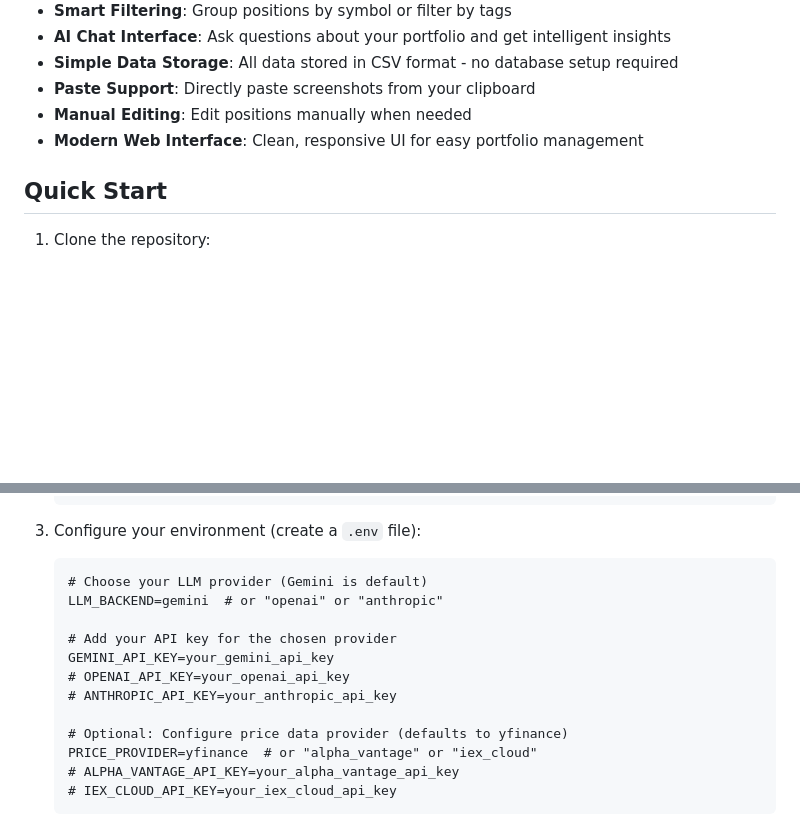
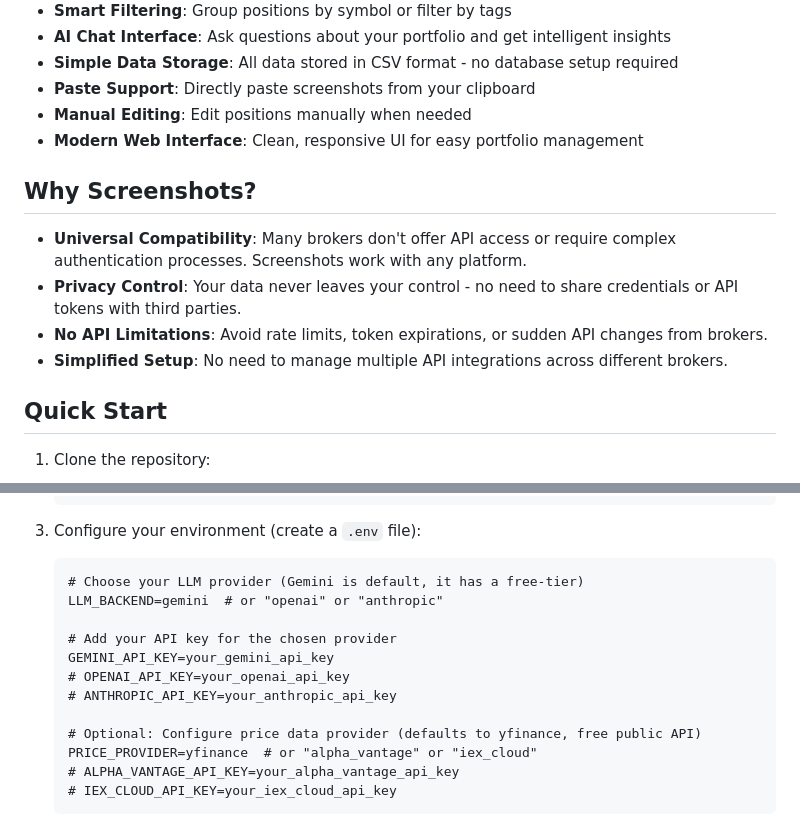
Before and after one commit to fshipy/ChatWallStreet, a Markdown page: README.md, 2 parts joined by grey strips. Drawn GitHub-style; blank space fills up the shorter version.

````diff
--- a/README.md
+++ b/README.md
@@ -14,6 +14,13 @@ A modern web application that uses AI to help you track and analyze your stock p
 - **Manual Editing**: Edit positions manually when needed
 - **Modern Web Interface**: Clean, responsive UI for easy portfolio management
 
+## Why Screenshots?
+
+- **Universal Compatibility**: Many brokers don't offer API access or require complex authentication processes. Screenshots work with any platform.
+- **Privacy Control**: Your data never leaves your control - no need to share credentials or API tokens with third parties.
+- **No API Limitations**: Avoid rate limits, token expirations, or sudden API changes from brokers.
+- **Simplified Setup**: No need to manage multiple API integrations across different brokers.
+
 ## Quick Start
 
 1. Clone the repository:
@@ -29,7 +36,7 @@ A modern web application that uses AI to help you track and analyze your stock p
 
 3. Configure your environment (create a `.env` file):
    ```
-   # Choose your LLM provider (Gemini is default)
+   # Choose your LLM provider (Gemini is default, it has a free-tier)
    LLM_BACKEND=gemini  # or "openai" or "anthropic"
 
    # Add your API key for the chosen provider
@@ -37,7 +44,7 @@ A modern web application that uses AI to help you track and analyze your stock p
    # OPENAI_API_KEY=your_openai_api_key
    # ANTHROPIC_API_KEY=your_anthropic_api_key
 
-   # Optional: Configure price data provider (defaults to yfinance)
+   # Optional: Configure price data provider (defaults to yfinance, free public API)
    PRICE_PROVIDER=yfinance  # or "alpha_vantage" or "iex_cloud"
    # ALPHA_VANTAGE_API_KEY=your_alpha_vantage_api_key
    # IEX_CLOUD_API_KEY=your_iex_cloud_api_key
````
